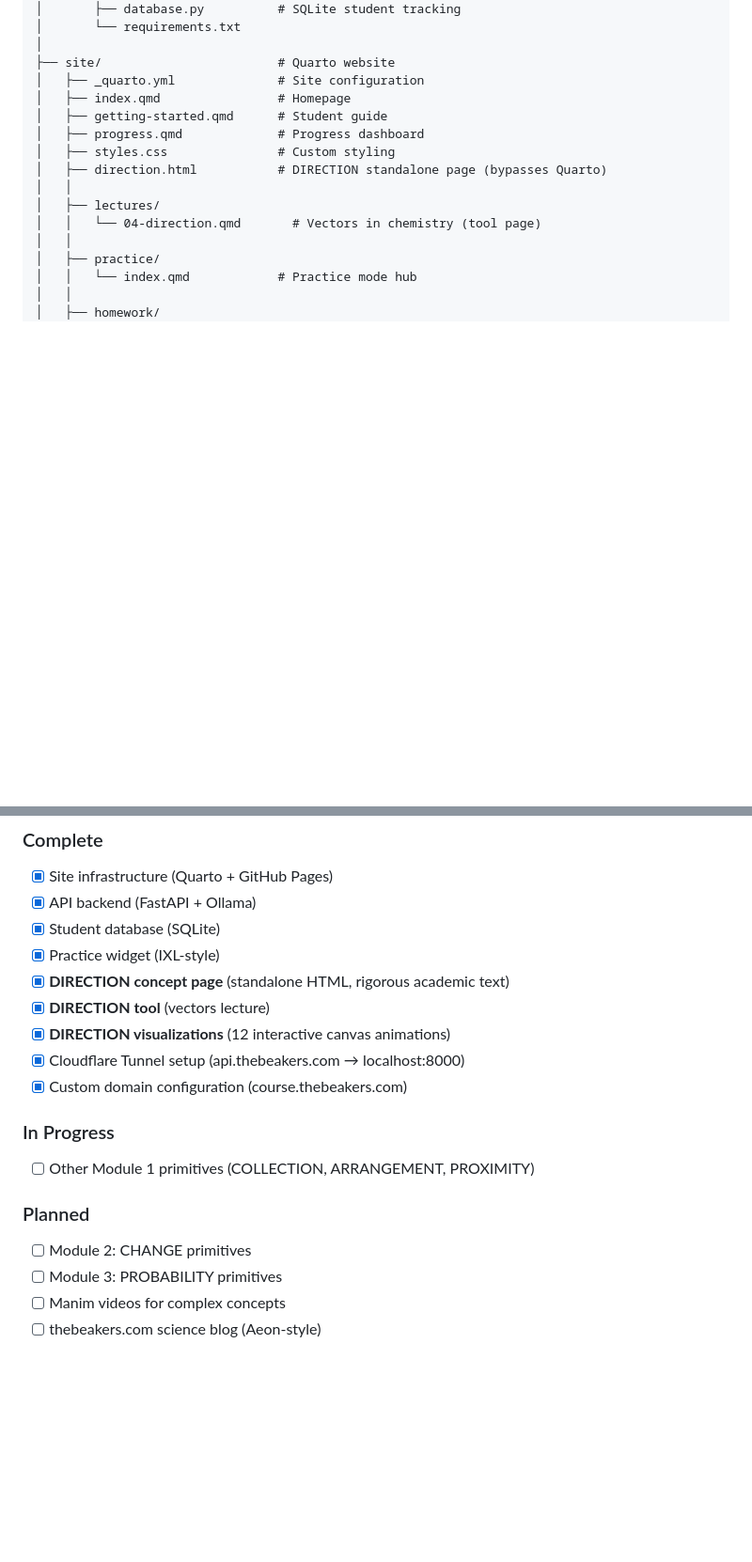
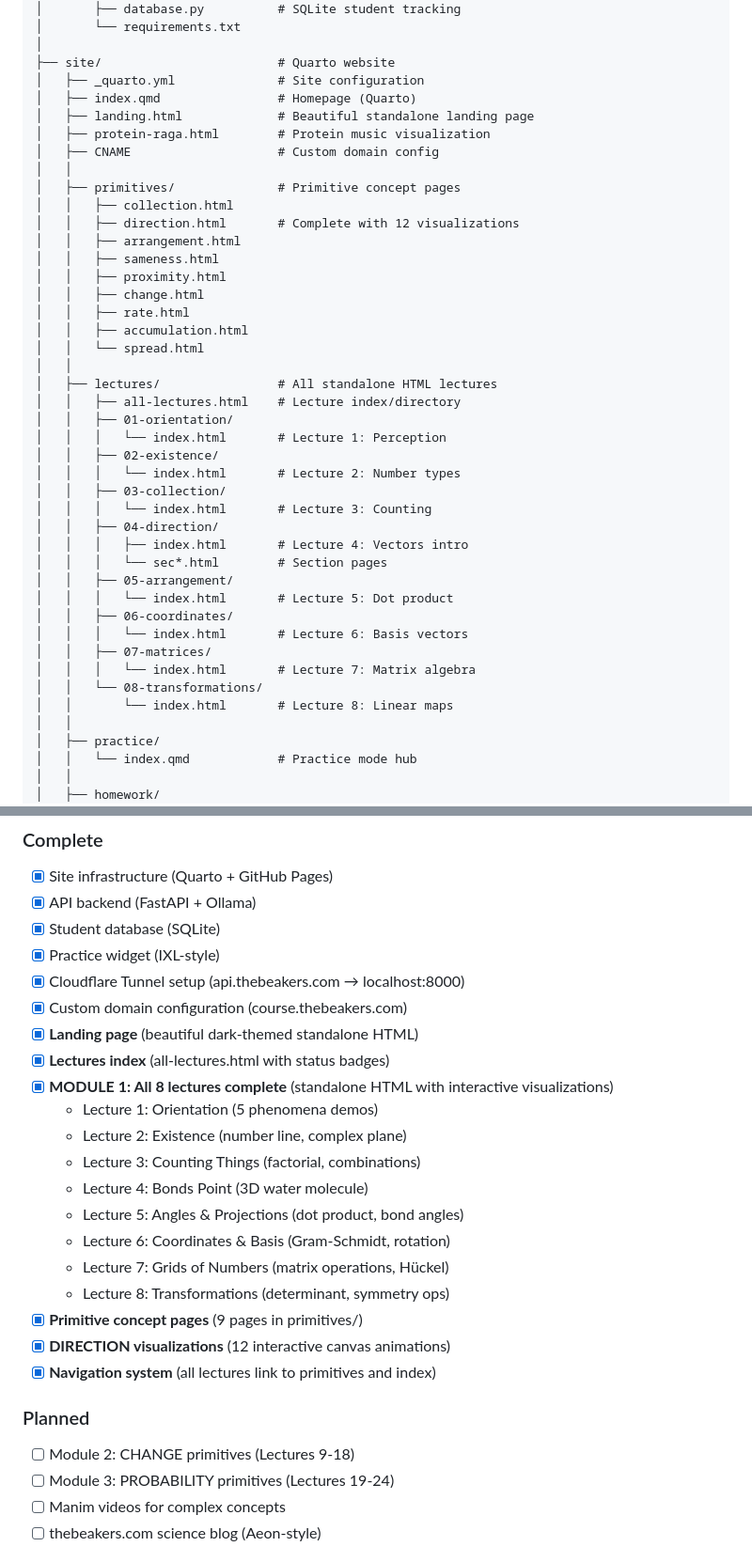
Before and after one commit to khatvangi/chemical-thinking-math-skills, a Markdown page: CLAUDE.md, 2 parts joined by grey strips. Shown at 94% size. Drawn GitHub-style; blank space fills up the shorter version.

```diff
--- a/CLAUDE.md
+++ b/CLAUDE.md
@@ -159,14 +184,41 @@ chem-math-course/
 │
 ├── site/                        # Quarto website
 │   ├── _quarto.yml              # Site configuration
-│   ├── index.qmd                # Homepage
-│   ├── getting-started.qmd      # Student guide
-│   ├── progress.qmd             # Progress dashboard
-│   ├── styles.css               # Custom styling
-│   ├── direction.html           # DIRECTION standalone page (bypasses Quarto)
+│   ├── index.qmd                # Homepage (Quarto)
+│   ├── landing.html             # Beautiful standalone landing page
+│   ├── protein-raga.html        # Protein music visualization
+│   ├── CNAME                    # Custom domain config
 │   │
-│   ├── lectures/
-│   │   └── 04-direction.qmd       # Vectors in chemistry (tool page)
+│   ├── primitives/              # Primitive concept pages
+│   │   ├── collection.html
+│   │   ├── direction.html       # Complete with 12 visualizations
+│   │   ├── arrangement.html
+│   │   ├── sameness.html
+│   │   ├── proximity.html
+│   │   ├── change.html
+│   │   ├── rate.html
+│   │   ├── accumulation.html
+│   │   └── spread.html
+│   │
+│   ├── lectures/                # All standalone HTML lectures
+│   │   ├── all-lectures.html    # Lecture index/directory
+│   │   ├── 01-orientation/
+│   │   │   └── index.html       # Lecture 1: Perception
+│   │   ├── 02-existence/
+│   │   │   └── index.html       # Lecture 2: Number types
+│   │   ├── 03-collection/
+│   │   │   └── index.html       # Lecture 3: Counting
+│   │   ├── 04-direction/
+│   │   │   ├── index.html       # Lecture 4: Vectors intro
+│   │   │   └── sec*.html        # Section pages
+│   │   ├── 05-arrangement/
+│   │   │   └── index.html       # Lecture 5: Dot product
+│   │   ├── 06-coordinates/
+│   │   │   └── index.html       # Lecture 6: Basis vectors
+│   │   ├── 07-matrices/
+│   │   │   └── index.html       # Lecture 7: Matrix algebra
+│   │   └── 08-transformations/
+│   │       └── index.html       # Lecture 8: Linear maps
 │   │
 │   ├── practice/
 │   │   └── index.qmd            # Practice mode hub
@@ -333,18 +423,26 @@ When developing a primitive:
 - [x] API backend (FastAPI + Ollama)
 - [x] Student database (SQLite)
 - [x] Practice widget (IXL-style)
-- [x] **DIRECTION concept page** (standalone HTML, rigorous academic text)
-- [x] **DIRECTION tool** (vectors lecture)
-- [x] **DIRECTION visualizations** (12 interactive canvas animations)
 - [x] Cloudflare Tunnel setup (api.thebeakers.com → localhost:8000)
 - [x] Custom domain configuration (course.thebeakers.com)
-
-### In Progress
-- [ ] Other Module 1 primitives (COLLECTION, ARRANGEMENT, PROXIMITY)
+- [x] **Landing page** (beautiful dark-themed standalone HTML)
+- [x] **Lectures index** (all-lectures.html with status badges)
+- [x] **MODULE 1: All 8 lectures complete** (standalone HTML with interactive visualizations)
+  - Lecture 1: Orientation (5 phenomena demos)
+  - Lecture 2: Existence (number line, complex plane)
+  - Lecture 3: Counting Things (factorial, combinations)
+  - Lecture 4: Bonds Point (3D water molecule)
+  - Lecture 5: Angles & Projections (dot product, bond angles)
+  - Lecture 6: Coordinates & Basis (Gram-Schmidt, rotation)
+  - Lecture 7: Grids of Numbers (matrix operations, Hückel)
+  - Lecture 8: Transformations (determinant, symmetry ops)
+- [x] **Primitive concept pages** (9 pages in primitives/)
+- [x] **DIRECTION visualizations** (12 interactive canvas animations)
+- [x] **Navigation system** (all lectures link to primitives and index)
 
 ### Planned
-- [ ] Module 2: CHANGE primitives
-- [ ] Module 3: PROBABILITY primitives
+- [ ] Module 2: CHANGE primitives (Lectures 9-18)
+- [ ] Module 3: PROBABILITY primitives (Lectures 19-24)
 - [ ] Manim videos for complex concepts
 - [ ] thebeakers.com science blog (Aeon-style)
 
```
Also changed, not shown: other parts of CLAUDE.md (+71 -8 lines).
